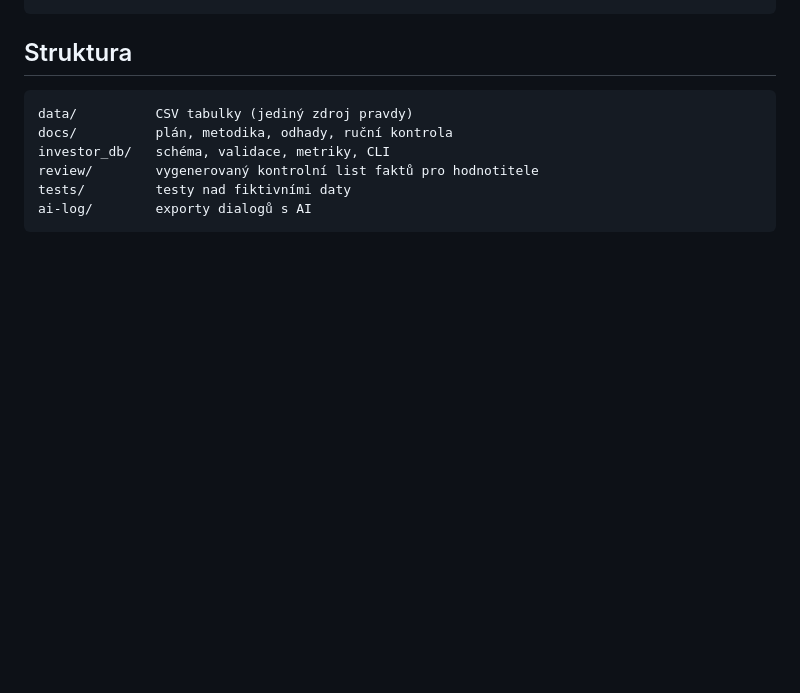
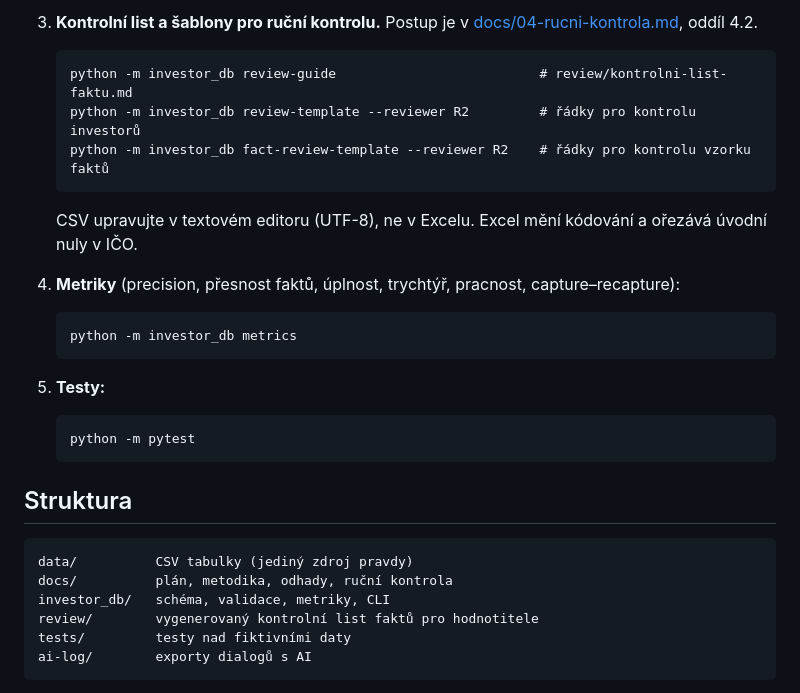
Before and after one commit to osho4753/investor-db, a Markdown page: README.md, the part around one of its changes. Drawn GitHub-style; blank space fills up the shorter version.

````diff
--- a/README.md
+++ b/README.md
@@ -40,3 +57,24 @@ python -m pytest                                            # testy
+3. **Kontrolní list a šablony pro ruční kontrolu.** Postup je v [docs/04-rucni-kontrola.md](docs/04-rucni-kontrola.md), oddíl 4.2.
+
+   ```
+   python -m investor_db review-guide                          # review/kontrolni-list-faktu.md
+   python -m investor_db review-template --reviewer R2         # řádky pro kontrolu investorů
+   python -m investor_db fact-review-template --reviewer R2    # řádky pro kontrolu vzorku faktů
+   ```
+
+   CSV upravujte v textovém editoru (UTF-8), ne v Excelu. Excel mění kódování a ořezává úvodní nuly v IČO.
+
+4. **Metriky** (precision, přesnost faktů, úplnost, trychtýř, pracnost, capture–recapture):
+
+   ```
+   python -m investor_db metrics
+   ```
+
+5. **Testy:**
+
+   ```
+   python -m pytest
+   ```
 
 ## Struktura
 
````
Also changed, not shown: other parts of README.md (+33 -16 lines), docs/03-globalni-odhad.md (added, +131 -0 lines).
